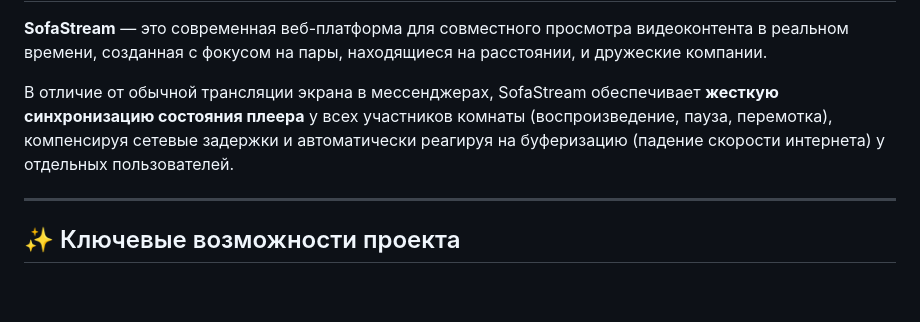
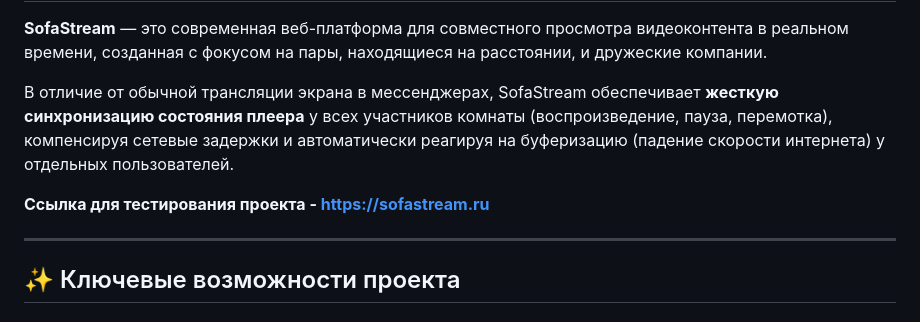
Before and after one commit to BarMan555/sofa-stream, a Markdown page: README.md, the part around one of its changes. Rendered like a GitHub page; blank space fills up the shorter version.

Commit message:
feat: add link to site in README.md

```diff
--- a/README.md
+++ b/README.md
@@ -3,6 +3,8 @@
 **SofaStream** — это современная веб-платформа для совместного просмотра видеоконтента в реальном времени, созданная с фокусом на пары, находящиеся на расстоянии, и дружеские компании.
 
 В отличие от обычной трансляции экрана в мессенджерах, SofaStream обеспечивает **жесткую синхронизацию состояния плеера** у всех участников комнаты (воспроизведение, пауза, перемотка), компенсируя сетевые задержки и автоматически реагируя на буферизацию (падение скорости интернета) у отдельных пользователей.
+
+**Ссылка для тестирования проекта - https://sofastream.ru**
 
 ---
 
```
Also changed, not shown: other parts of README.md (+3 -1 lines).
